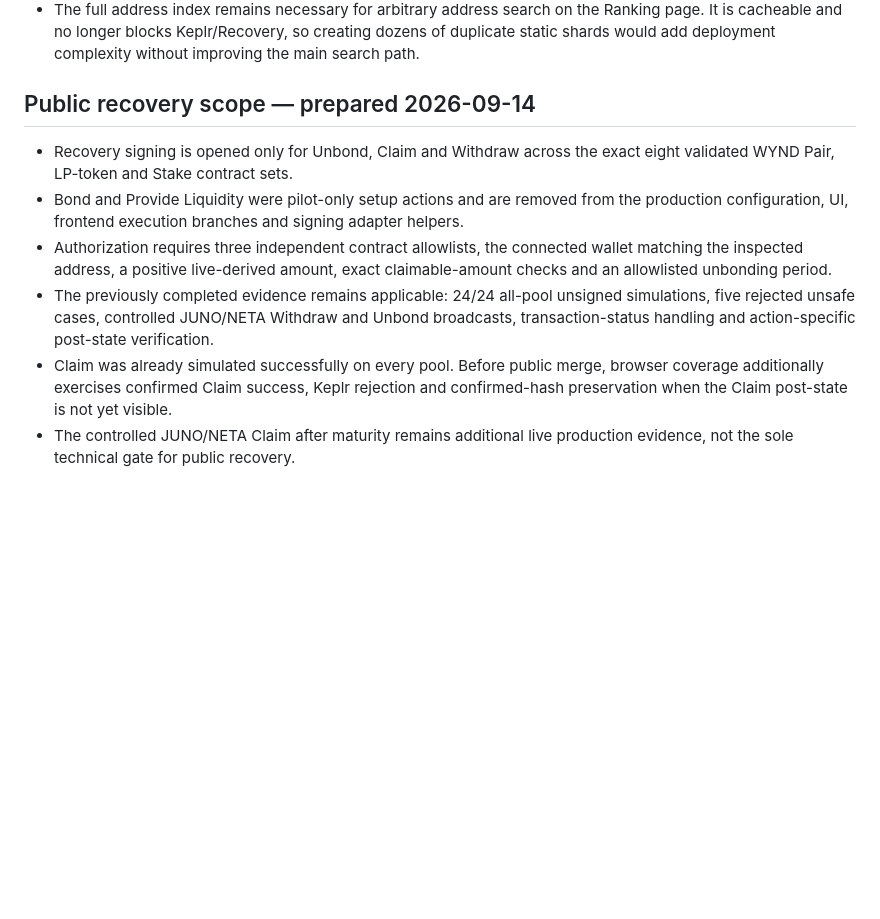
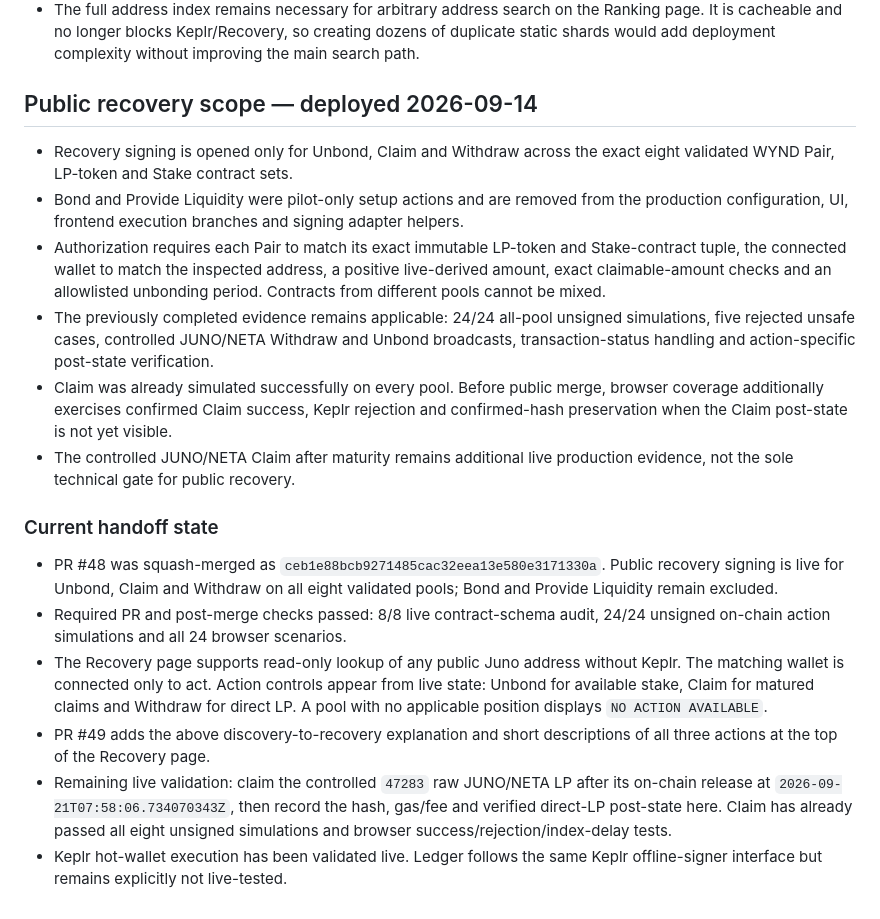
Before and after one commit to cristianoneta/neta-website, a Markdown page: docs/NETA_REBORN_CHECKPOINT.md, the part around the change. GitHub-like rendering; blank space fills up the shorter version.

Commit message:
Document the deployed recovery handoff

```diff
--- a/docs/NETA_REBORN_CHECKPOINT.md
+++ b/docs/NETA_REBORN_CHECKPOINT.md
@@ -927,16 +927,17 @@ live tests and cancellation/rejection paths pass.
   dozens of duplicate static shards would add deployment complexity without
   improving the main search path.
 
-## Public recovery scope — prepared 2026-09-14
+## Public recovery scope — deployed 2026-09-14
 
 - Recovery signing is opened only for Unbond, Claim and Withdraw across the
   exact eight validated WYND Pair, LP-token and Stake contract sets.
 - Bond and Provide Liquidity were pilot-only setup actions and are removed from
   the production configuration, UI, frontend execution branches and signing
   adapter helpers.
-- Authorization requires three independent contract allowlists, the connected
-  wallet matching the inspected address, a positive live-derived amount, exact
-  claimable-amount checks and an allowlisted unbonding period.
+- Authorization requires each Pair to match its exact immutable LP-token and
+  Stake-contract tuple, the connected wallet to match the inspected address, a
+  positive live-derived amount, exact claimable-amount checks and an allowlisted
+  unbonding period. Contracts from different pools cannot be mixed.
 - The previously completed evidence remains applicable: 24/24 all-pool unsigned
   simulations, five rejected unsafe cases, controlled JUNO/NETA Withdraw and
   Unbond broadcasts, transaction-status handling and action-specific post-state
@@ -947,3 +948,24 @@ live tests and cancellation/rejection paths pass.
   yet visible.
 - The controlled JUNO/NETA Claim after maturity remains additional live
   production evidence, not the sole technical gate for public recovery.
+
+### Current handoff state
+
+- PR #48 was squash-merged as `ceb1e88bcb9271485cac32eea13e580e3171330a`.
+  Public recovery signing is live for Unbond, Claim and Withdraw on all eight
+  validated pools; Bond and Provide Liquidity remain excluded.
+- Required PR and post-merge checks passed: 8/8 live contract-schema audit,
+  24/24 unsigned on-chain action simulations and all 24 browser scenarios.
+- The Recovery page supports read-only lookup of any public Juno address without
+  Keplr. The matching wallet is connected only to act. Action controls appear
+  from live state: Unbond for available stake, Claim for matured claims and
+  Withdraw for direct LP. A pool with no applicable position displays
+  `NO ACTION AVAILABLE`.
+- PR #49 adds the above discovery-to-recovery explanation and short descriptions
+  of all three actions at the top of the Recovery page.
+- Remaining live validation: claim the controlled `47283` raw JUNO/NETA LP after
+  its on-chain release at `2026-09-21T07:58:06.734070343Z`, then record the hash,
+  gas/fee and verified direct-LP post-state here. Claim has already passed all
+  eight unsigned simulations and browser success/rejection/index-delay tests.
+- Keplr hot-wallet execution has been validated live. Ledger follows the same
+  Keplr offline-signer interface but remains explicitly not live-tested.
```
Also changed, not shown: docs/ARCHITECTURE.md (+2 -1 lines).
